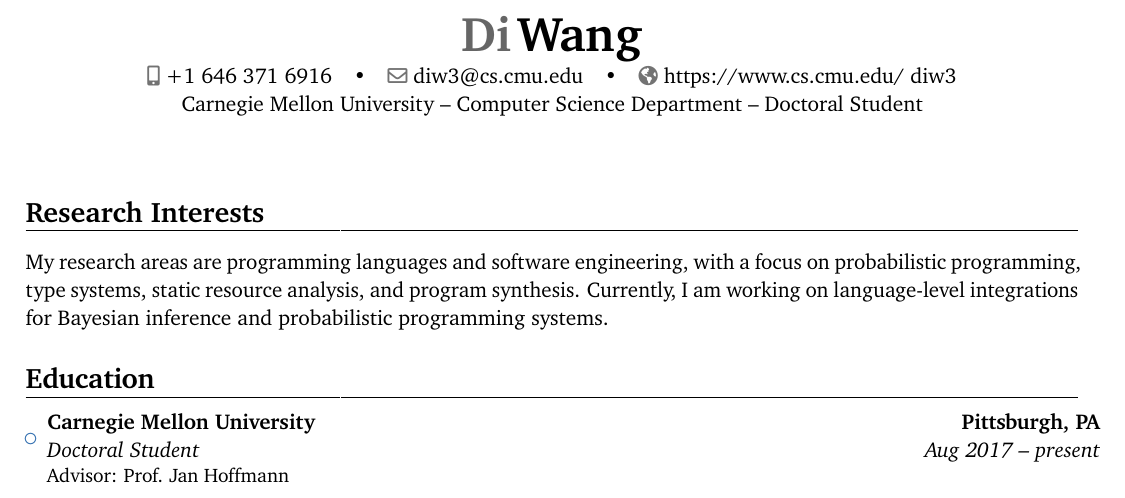
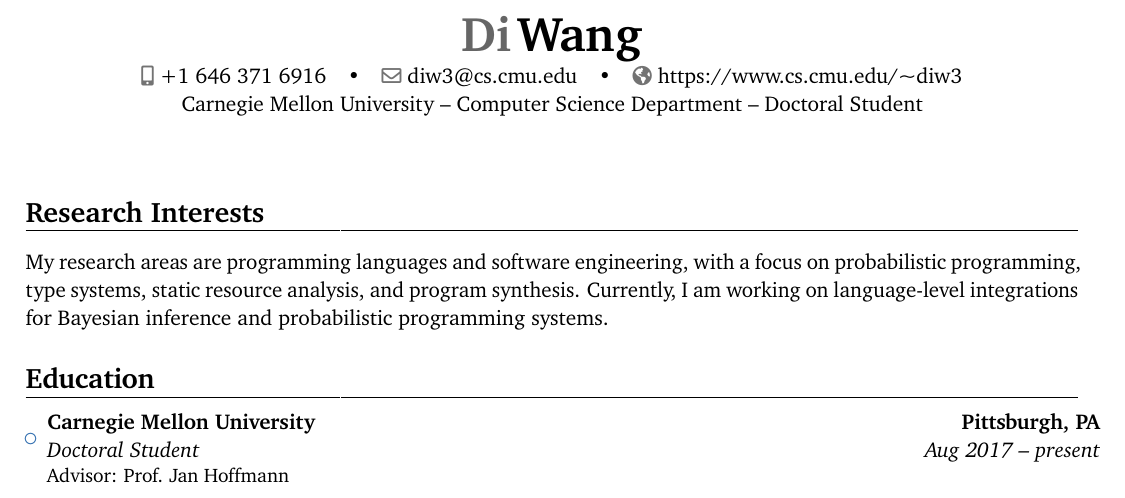
Before and after one commit to stonebuddha/sundries, a LaTeX CV (cv/root.tex): part of page 1 of 3, cut so that both start at the same text. Compiled offline with pdfLaTeX.

Commit message:
updated cv

```diff
--- a/cv/root.tex
+++ b/cv/root.tex
@@ -37,11 +37,11 @@
 %\phone[fixed]{01234 123456}                    % optional, remove / comment the line if not wanted
 %\phone[fax]{+3~(456)~789~012}                      % optional, remove / comment the line if not wanted
 \email{diw3@cs.cmu.edu}                               % optional, remove / comment the line if not wanted
-\urlstyle{sf}
-\renewcommand{\httplink}[2][]{%
+\urlstyle{rm}
+\renewcommand{\httpslink}[2][]{%
 	\ifthenelse{\equal{#1}{}}%
 	{\url{#2}}%
-	{\href{http://#2}{#1}}}
+	{\href{https://#2}{\detokenize{#1}}}}
 \homepage{https://www.cs.cmu.edu/~diw3}                         % optional, remove / comment the line if not wanted
 \extrainfo{Carnegie Mellon University -- Computer Science Department -- Doctoral Student}                 % optional, remove / comment the line if not wanted
 %\photo[64pt][0.4pt]{picture}                       % optional, remove / comment the line if not wanted; '64pt' is the height the picture must be resized to, 0.4pt is the thickness of the frame around it (put it to 0pt for no frame) and 'picture' is the name of the picture file
```
